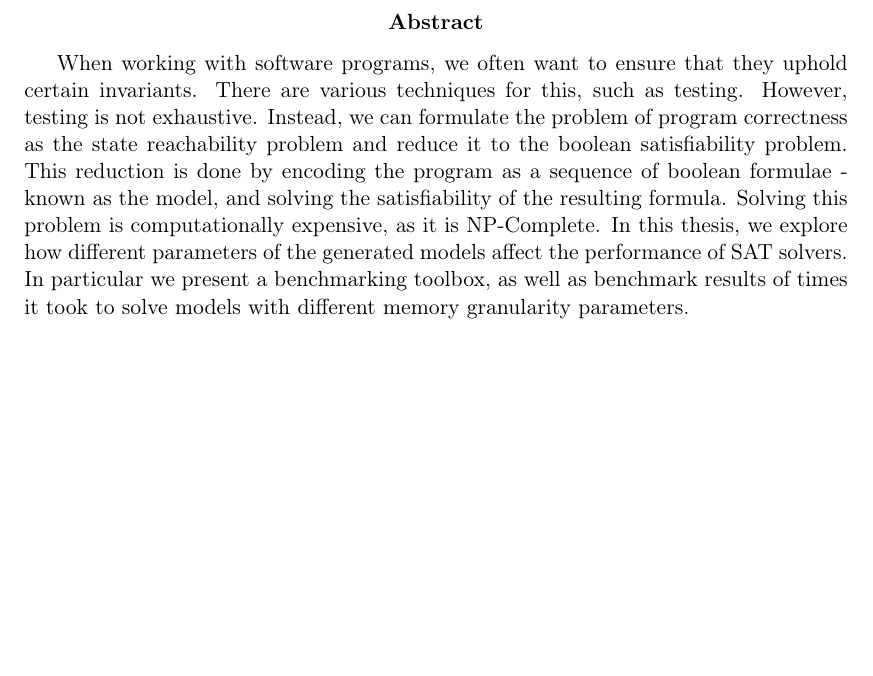
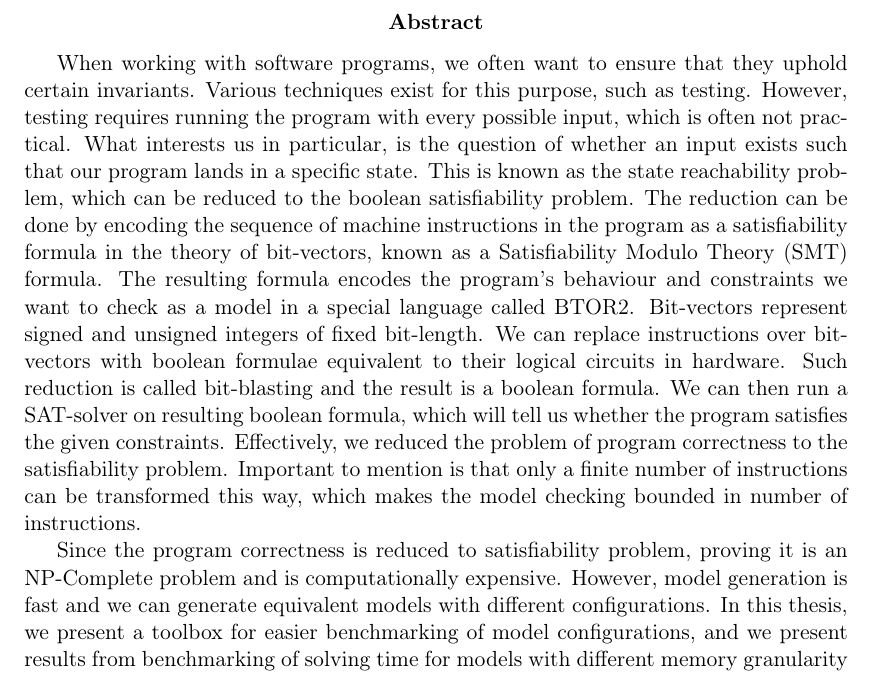
Before and after one commit to nfejzic/periscope, a LaTeX thesis (thesis/thesis.tex): part of page 2 of 25, cut so that both start at the same text, the shorter picture padded with empty space. Compiled offline with pdfLaTeX.

Commit message:
fix: improve abstract

```diff
--- a/thesis/thesis.tex
+++ b/thesis/thesis.tex
@@ -200,17 +200,32 @@ Univ.-Prof. Dipl.-Inform. Dr.-Ing. Christoph Kirsch
 % \fontsize{12}{12}\selectfont
 
 \abstract{When working with software programs, we often want to ensure that
-they uphold certain invariants. There are various techniques for this, such as
-testing. However, testing is not exhaustive. Instead, we can formulate the
-problem of program correctness as the state reachability problem and reduce it
-to the boolean satisfiability problem. This reduction is done by encoding the
-program as a sequence of boolean formulae - known as the model, and solving the
-satisfiability of the resulting formula. Solving this problem is
-computationally expensive, as it is NP-Complete. In this thesis, we explore how
-different parameters of the generated models affect the performance of SAT
-solvers. In particular we present a benchmarking toolbox, as well as benchmark
-results of times it took to solve models with different memory granularity
-parameters.}
+they uphold certain invariants. Various techniques exist for this purpose, such
+as testing. However, testing requires running the program with every possible
+input, which is often not practical. What interests us in particular, is the
+question of whether an input exists such that our program lands in a specific
+state. This is known as the state reachability problem, which can be reduced to
+the boolean satisfiability problem. The reduction can be done by encoding the
+sequence of machine instructions in the program as a satisfiability formula in
+the theory of bit-vectors, known as a Satisfiability Modulo Theory (SMT)
+formula. The resulting formula encodes the program's behaviour and constraints
+we want to check as a model in a special language called BTOR2. Bit-vectors
+represent signed and unsigned integers of fixed bit-length. We can replace
+instructions over bit-vectors with boolean formulae equivalent to their logical
+circuits in hardware. Such reduction is called bit-blasting and the result is a
+boolean formula. We can then run a SAT-solver on resulting boolean formula,
+which will tell us whether the program satisfies the given constraints.
+Effectively, we reduced the problem of program correctness to the
+satisfiability problem. Important to mention is that only a finite number of
+instructions can be transformed this way, which makes the model checking
+bounded in number of instructions.
+
+Since the program correctness is reduced to satisfiability problem, proving it
+is an NP-Complete problem and is computationally expensive. However, model
+generation is fast and we can generate equivalent models with different
+configurations. In this thesis, we present a toolbox for easier benchmarking of
+model configurations, and we present results from benchmarking of solving time
+for models with different memory granularity configurations.
 
 % \vspace*{\fill}
 
```
